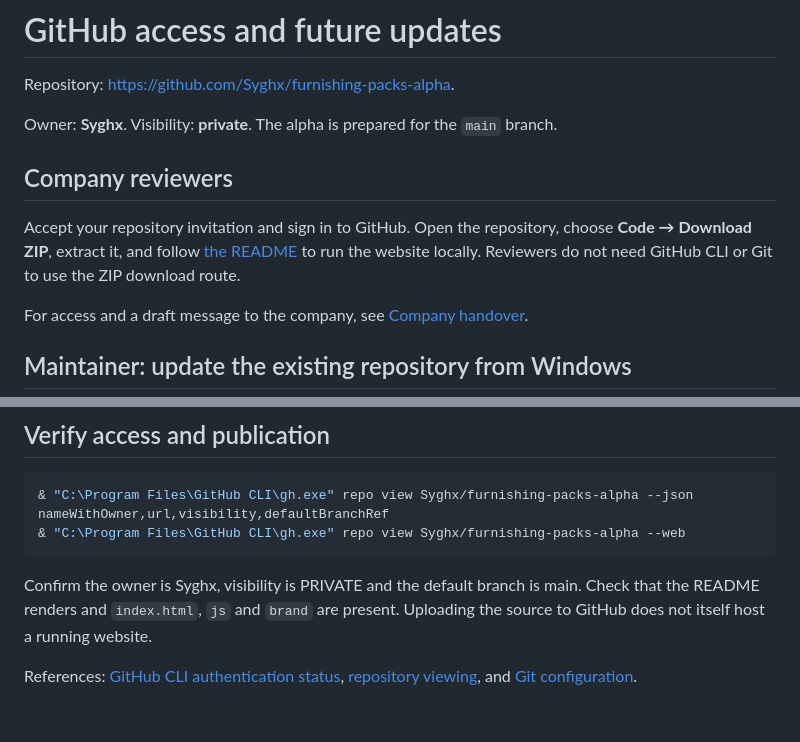
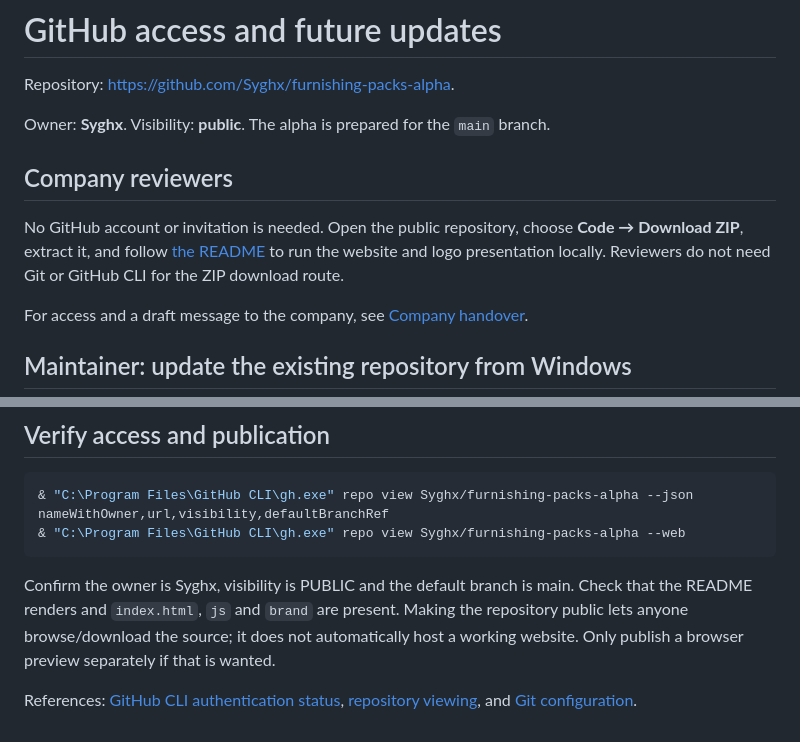
Before and after one commit to Syghx/furnishing-packs-alpha, a Markdown page: docs/GITHUB_UPLOAD.md, 2 parts joined by grey strips. GitHub-like rendering.

Commit message:
Update review instructions for public repository

````diff
--- a/docs/GITHUB_UPLOAD.md
+++ b/docs/GITHUB_UPLOAD.md
@@ -2,11 +2,11 @@
 
 Repository: <https://github.com/Syghx/furnishing-packs-alpha>.
 
-Owner: **Syghx**. Visibility: **private**. The alpha is prepared for the `main` branch.
+Owner: **Syghx**. Visibility: **public**. The alpha is prepared for the `main` branch.
 
 ## Company reviewers
 
-Accept your repository invitation and sign in to GitHub. Open the repository, choose **Code → Download ZIP**, extract it, and follow [the README](../README.md) to run the website locally. Reviewers do not need GitHub CLI or Git to use the ZIP download route.
+No GitHub account or invitation is needed. Open the public repository, choose **Code → Download ZIP**, extract it, and follow [the README](../README.md) to run the website and logo presentation locally. Reviewers do not need Git or GitHub CLI for the ZIP download route.
 
 For access and a draft message to the company, see [Company handover](COMPANY_HANDOVER.md).
 
@@ -69,6 +69,6 @@ You can add or update a README after the initial upload. In this repository, ope
 & "C:\Program Files\GitHub CLI\gh.exe" repo view Syghx/furnishing-packs-alpha --web
 ```
 
-Confirm the owner is Syghx, visibility is PRIVATE and the default branch is main. Check that the README renders and `index.html`, `js` and `brand` are present. Uploading the source to GitHub does not itself host a running website.
+Confirm the owner is Syghx, visibility is PUBLIC and the default branch is main. Check that the README renders and `index.html`, `js` and `brand` are present. Making the repository public lets anyone browse/download the source; it does not automatically host a working website. Only publish a browser preview separately if that is wanted.
 
 References: [GitHub CLI authentication status](https://cli.github.com/manual/gh_auth_status), [repository viewing](https://cli.github.com/manual/gh_repo_view), and [Git configuration](https://git-scm.com/docs/git-config).
````
